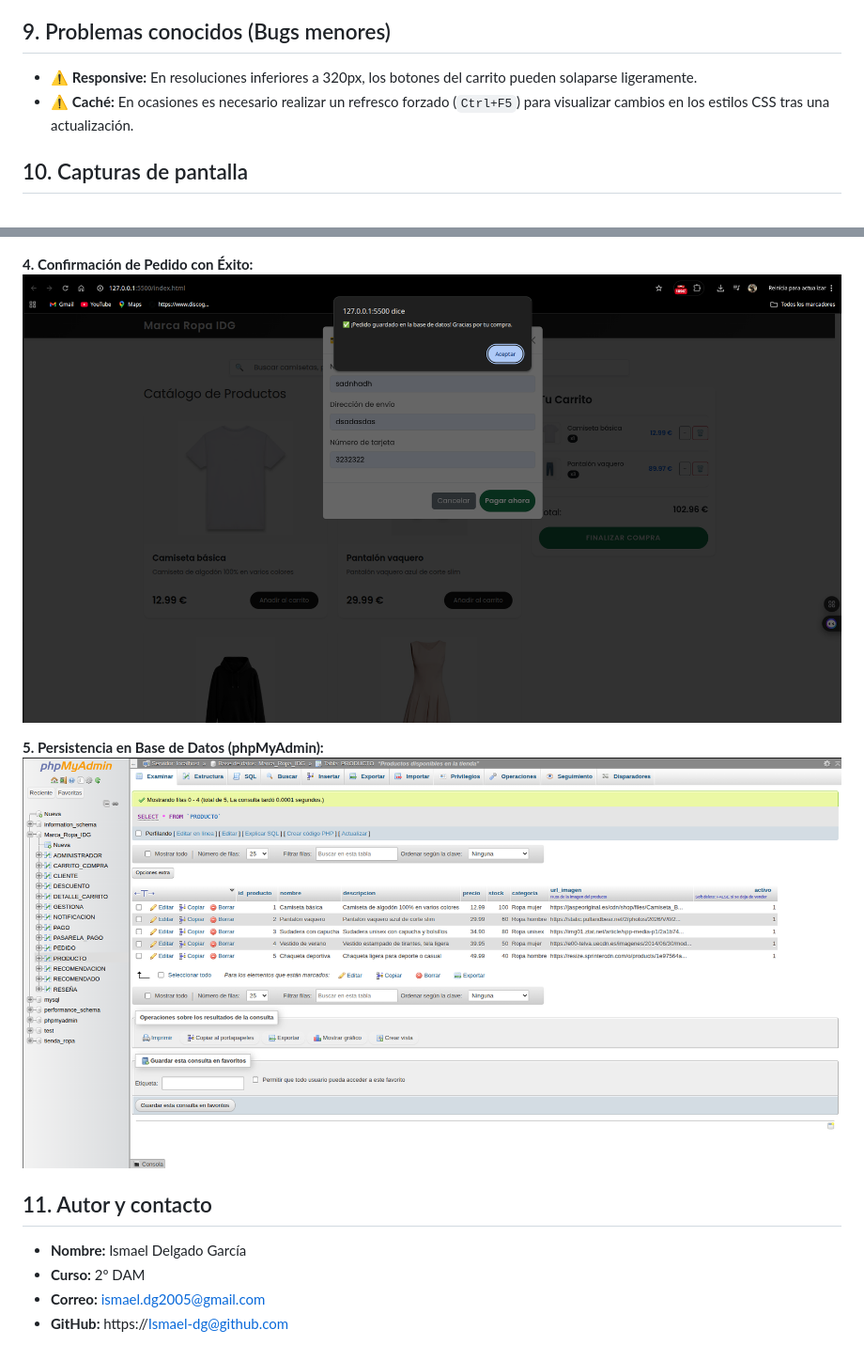
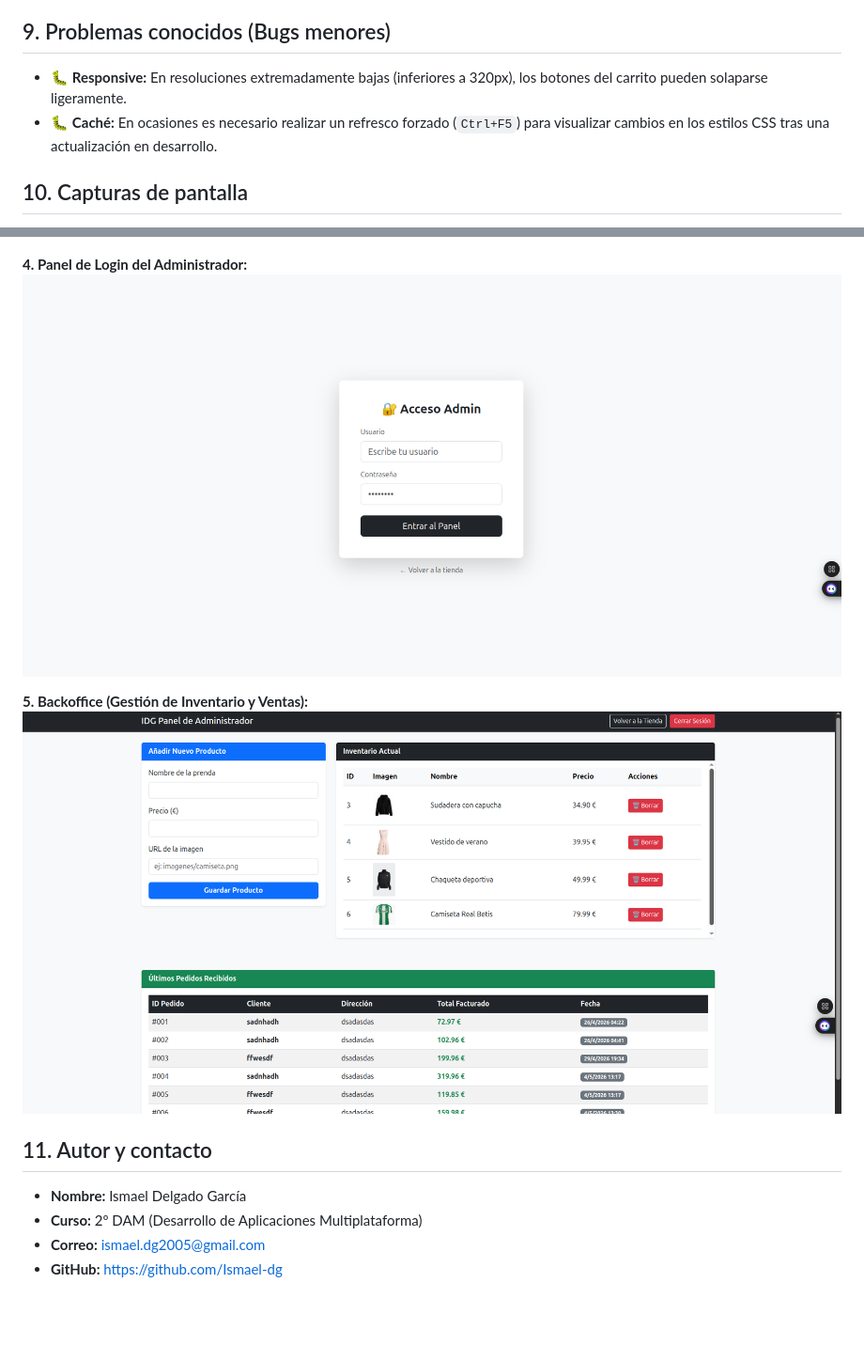
Before and after one commit to Ismael-dg/A7-Marca-Ropa-IDG, a Markdown page: README.md, 2 parts joined by grey strips. Shown: that part at 94% size. Rendered like a GitHub page; pictures changed too: docs/login_admin.png (added), docs/panel_admin.png (added); blank space fills up the shorter version.

Commit message:
README.md actualizado al completo

```diff
--- a/README.md
+++ b/README.md
@@ -51,7 +57,7 @@ Para ejecutar el proyecto es necesario tener instalado:
 
 ## 9. Problemas conocidos (Bugs menores)
-* ⚠️ **Responsive:** En resoluciones inferiores a 320px, los botones del carrito pueden solaparse ligeramente.
-* ⚠️ **Caché:** En ocasiones es necesario realizar un refresco forzado (`Ctrl+F5`) para visualizar cambios en los estilos CSS tras una actualización.
+* 🐛 **Responsive:** En resoluciones extremadamente bajas (inferiores a 320px), los botones del carrito pueden solaparse ligeramente.
+* 🐛 **Caché:** En ocasiones es necesario realizar un refresco forzado (`Ctrl+F5`) para visualizar cambios en los estilos CSS tras una actualización en desarrollo.
 
 ## 10. Capturas de pantalla
 **1. Catálogo General y Buscador:**
@@ -63,14 +69,14 @@ Para ejecutar el proyecto es necesario tener instalado:
 **3. Formulario de Pago (Checkout):**
 ![Checkout](docs/finalizar_pago.png)
 
-**4. Confirmación de Pedido con Éxito:**
-![Exito](docs/exito_pago.png)
+**4. Panel de Login del Administrador:**
+![Login](docs/login_admin.png)
 
-**5. Persistencia en Base de Datos (phpMyAdmin):**
-![BBDD](docs/phpmyadmin.png)
+**5. Backoffice (Gestión de Inventario y Ventas):**
+![Backoffice](docs/panel_admin.png)
 
 ## 11. Autor y contacto
 * **Nombre:** Ismael Delgado García
-* **Curso:** 2º DAM
+* **Curso:** 2º DAM (Desarrollo de Aplicaciones Multiplataforma)
 * **Correo:** ismael.dg2005@gmail.com
-* **GitHub:** https://Ismael-dg@github.com
+* **GitHub:** https://github.com/Ismael-dg
```
Also changed, not shown: other parts of README.md (+25 -19 lines).
